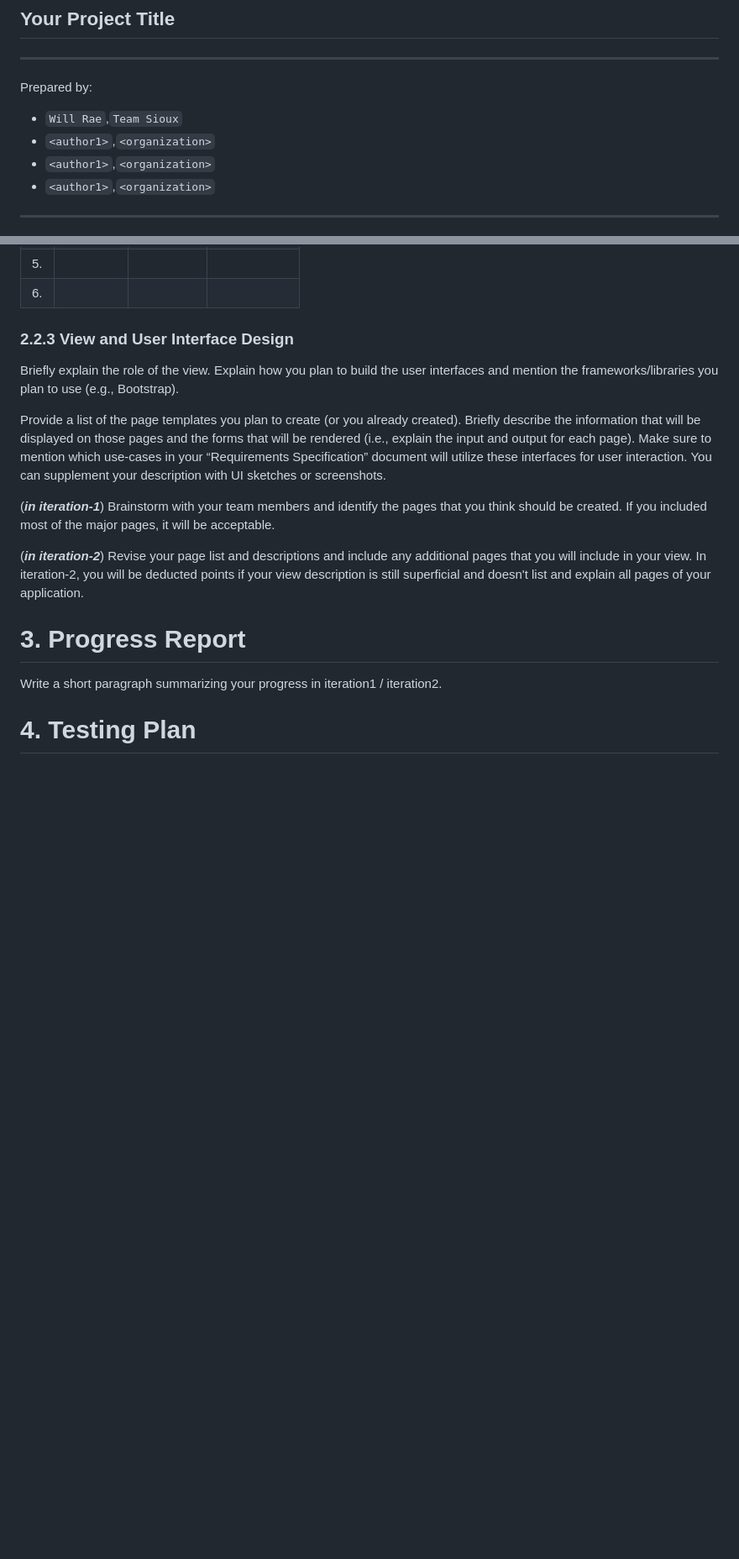
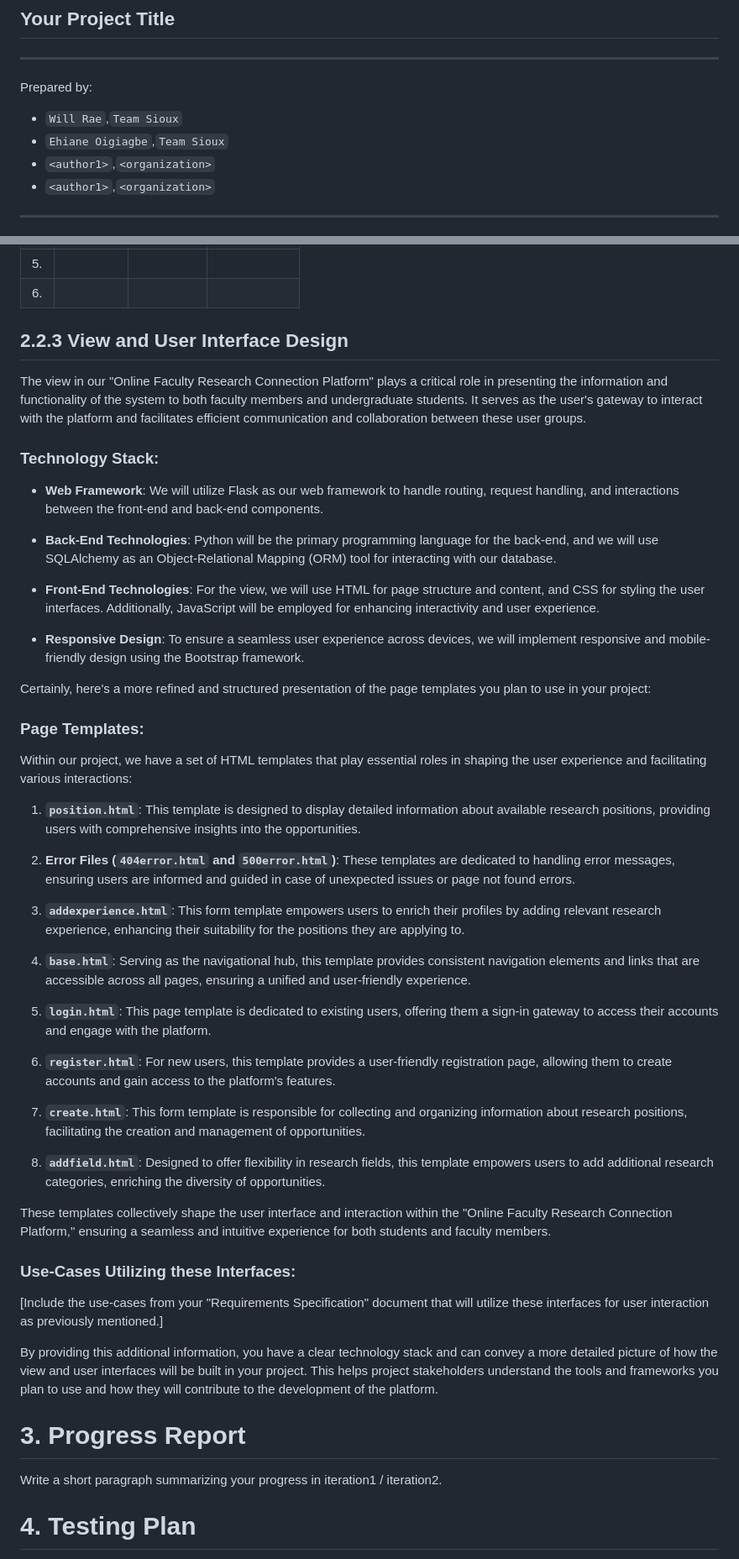
Before and after one commit to Ehiane/StudentFacultyResearchPortal, a Markdown page: DesignDocument.md, 2 parts joined by grey strips. Shown at 84% size. Rendered like a GitHub page; blank space fills up the shorter version.

Commit message:
Worked on the Introduction and View section

```diff
--- a/DesignDocument.md
+++ b/DesignDocument.md
@@ -5,7 +5,7 @@
 Prepared by:
 
 * `Will Rae`,`Team Sioux`
-* `<author1>`,`<organization>`
+* `Ehiane Oigiagbe`,`Team Sioux`
 * `<author1>`,`<organization>`
 * `<author1>`,`<organization>`
 ---
@@ -182,15 +192,50 @@ You can use the following table template to list your route specifications.
 |6. |                   |            |              |
 
 
-### 2.2.3 View and User Interface Design
+## 2.2.3 View and User Interface Design
 
-Briefly explain the role of the view. Explain how you plan to build the user interfaces and mention the frameworks/libraries you plan to use (e.g., Bootstrap).
+The view in our "Online Faculty Research Connection Platform" plays a critical role in presenting the information and functionality of the system to both faculty members and undergraduate students. It serves as the user's gateway to interact with the platform and facilitates efficient communication and collaboration between these user groups.
 
-Provide a list of the page templates you plan to create (or you already created). Briefly describe the information that will be displayed on those pages and the forms that will be rendered (i.e., explain the input and output for each page). Make sure to mention which use-cases in your “Requirements Specification” document will utilize these interfaces for user interaction. You can supplement your description with UI sketches or screenshots.
+### Technology Stack:
 
-(***in iteration-1***) Brainstorm with your team members and identify the pages that you think should be created.  If you included most of the major pages, it will be acceptable.
+- **Web Framework**: We will utilize Flask as our web framework to handle routing, request handling, and interactions between the front-end and back-end components.
 
-(***in iteration-2***) Revise your page list and descriptions and include any additional pages that you will include in your view.  In iteration-2, you will be deducted points if your view description is still superficial and doesn't list and explain all pages of your application.
+- **Back-End Technologies**: Python will be the primary programming language for the back-end, and we will use SQLAlchemy as an Object-Relational Mapping (ORM) tool for interacting with our database.
+
+- **Front-End Technologies**: For the view, we will use HTML for page structure and content, and CSS for styling the user interfaces. Additionally, JavaScript will be employed for enhancing interactivity and user experience.
+
+- **Responsive Design**: To ensure a seamless user experience across devices, we will implement responsive and mobile-friendly design using the Bootstrap framework.
+
+Certainly, here's a more refined and structured presentation of the page templates you plan to use in your project:
+
+### Page Templates:
+
+Within our project, we have a set of HTML templates that play essential roles in shaping the user experience and facilitating various interactions:
+
+1. **`position.html`**: This template is designed to display detailed information about available research positions, providing users with comprehensive insights into the opportunities.
+
+2. **Error Files (`404error.html` and `500error.html`)**: These templates are dedicated to handling error messages, ensuring users are informed and guided in case of unexpected issues or page not found errors.
+
+3. **`addexperience.html`**: This form template empowers users to enrich their profiles by adding relevant research experience, enhancing their suitability for the positions they are applying to.
+
+4. **`base.html`**: Serving as the navigational hub, this template provides consistent navigation elements and links that are accessible across all pages, ensuring a unified and user-friendly experience.
+
+5. **`login.html`**: This page template is dedicated to existing users, offering them a sign-in gateway to access their accounts and engage with the platform.
+
+6. **`register.html`**: For new users, this template provides a user-friendly registration page, allowing them to create accounts and gain access to the platform's features.
+
+7. **`create.html`**: This form template is responsible for collecting and organizing information about research positions, facilitating the creation and management of opportunities.
+
+8. **`addfield.html`**: Designed to offer flexibility in research fields, this template empowers users to add additional research categories, enriching the diversity of opportunities.
+
+These templates collectively shape the user interface and interaction within the "Online Faculty Research Connection Platform," ensuring a seamless and intuitive experience for both students and faculty members.
+
+
+### Use-Cases Utilizing these Interfaces:
+
+[Include the use-cases from your "Requirements Specification" document that will utilize these interfaces for user interaction as previously mentioned.]
+
+By providing this additional information, you have a clear technology stack and can convey a more detailed picture of how the view and user interfaces will be built in your project. This helps project stakeholders understand the tools and frameworks you plan to use and how they will contribute to the development of the platform.
 
 
 # 3. Progress Report
```
Also changed, not shown: other parts of DesignDocument.md (+15 -5 lines).
